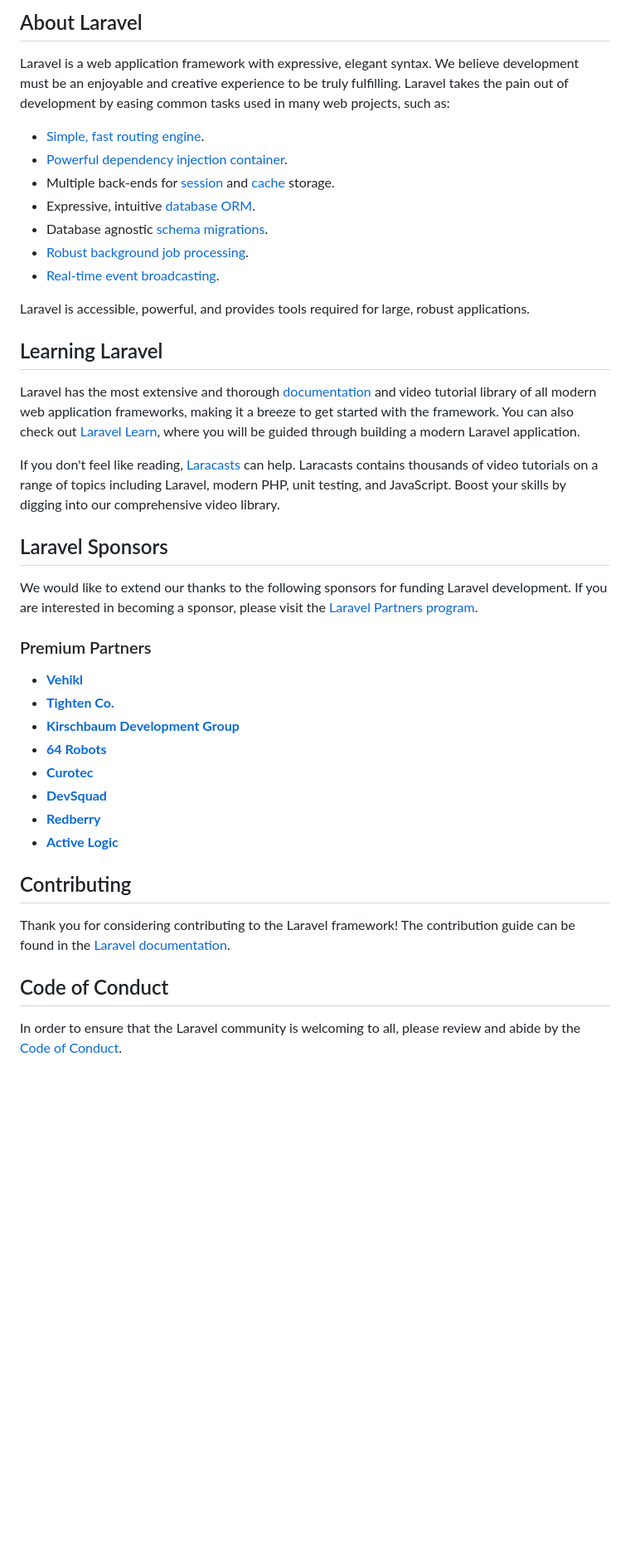
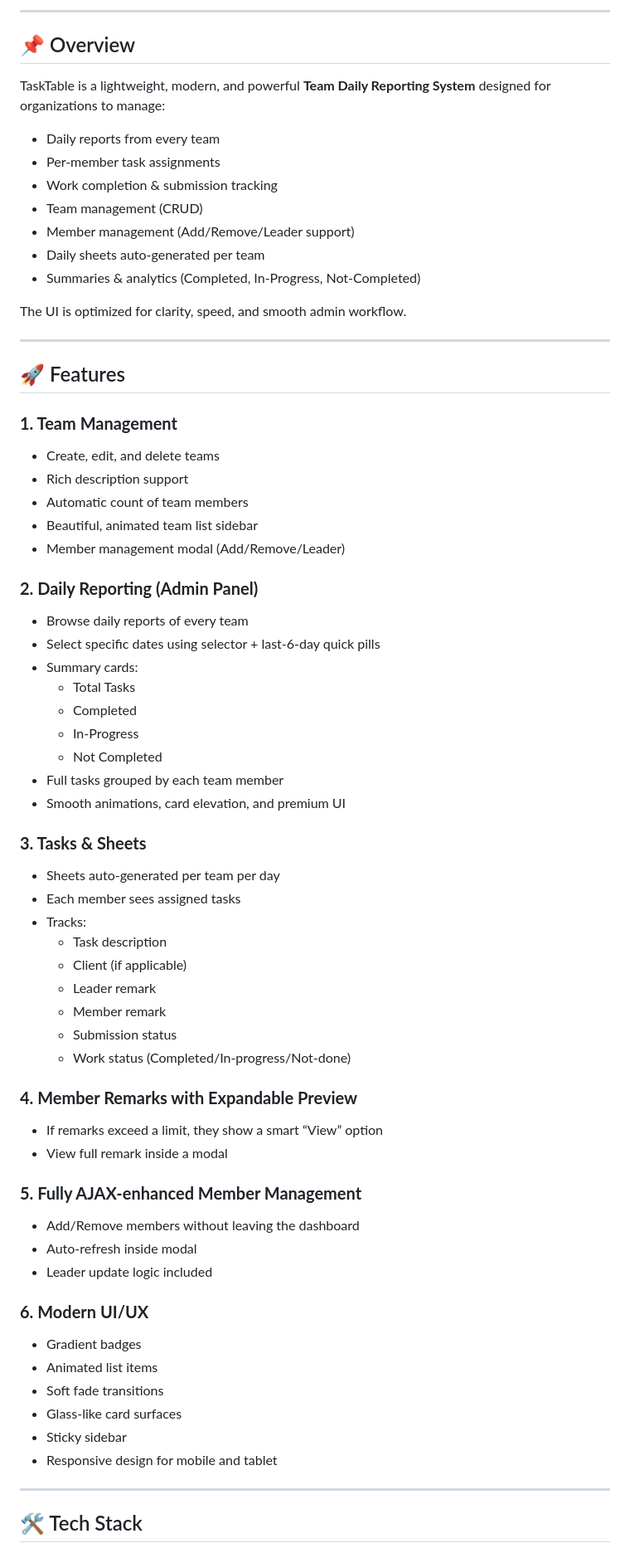
Before and after one commit to yami2587/DailyTaskTable, a Markdown page: README.md, the part around the change printed below. Shown: that part at 83% size. Rendered like a GitHub page; blank space fills up the shorter version.

```diff
--- a/README.md
+++ b/README.md
@@ -9,44 +5,71 @@
 
-## About Laravel
+---
 
-Laravel is a web application framework with expressive, elegant syntax. We believe development must be an enjoyable and creative experience to be truly fulfilling. Laravel takes the pain out of development by easing common tasks used in many web projects, such as:
+## 📌 Overview
 
-- [Simple, fast routing engine](https://laravel.com/docs/routing).
-- [Powerful dependency injection container](https://laravel.com/docs/container).
-- Multiple back-ends for [session](https://laravel.com/docs/session) and [cache](https://laravel.com/docs/cache) storage.
-- Expressive, intuitive [database ORM](https://laravel.com/docs/eloquent).
-- Database agnostic [schema migrations](https://laravel.com/docs/migrations).
-- [Robust background job processing](https://laravel.com/docs/queues).
-- [Real-time event broadcasting](https://laravel.com/docs/broadcasting).
+TaskTable is a lightweight, modern, and powerful **Team Daily Reporting System** designed for organizations to manage:
 
-Laravel is accessible, powerful, and provides tools required for large, robust applications.
+- Daily reports from every team
+- Per-member task assignments
+- Work completion & submission tracking
+- Team management (CRUD)
+- Member management (Add/Remove/Leader support)
+- Daily sheets auto-generated per team
+- Summaries & analytics (Completed, In-Progress, Not-Completed)
 
-## Learning Laravel
+The UI is optimized for clarity, speed, and smooth admin workflow.
 
-Laravel has the most extensive and thorough [documentation](https://laravel.com/docs) and video tutorial library of all modern web application frameworks, making it a breeze to get started with the framework. You can also check out [Laravel Learn](https://laravel.com/learn), where you will be guided through building a modern Laravel application.
+---
 
-If you don't feel like reading, [Laracasts](https://laracasts.com) can help. Laracasts contains thousands of video tutorials on a range of topics including Laravel, modern PHP, unit testing, and JavaScript. Boost your skills by digging into our comprehensive video library.
+## 🚀 Features
 
-## Laravel Sponsors
+### **1. Team Management**
+- Create, edit, and delete teams
+- Rich description support
+- Automatic count of team members
+- Beautiful, animated team list sidebar
+- Member management modal (Add/Remove/Leader)
 
-We would like to extend our thanks to the following sponsors for funding Laravel development. If you are interested in becoming a sponsor, please visit the [Laravel Partners program](https://partners.laravel.com).
+### **2. Daily Reporting (Admin Panel)**
+- Browse daily reports of every team
+- Select specific dates using selector + last-6-day quick pills
+- Summary cards:
+  - Total Tasks
+  - Completed
+  - In-Progress
+  - Not Completed
+- Full tasks grouped by each team member
+- Smooth animations, card elevation, and premium UI
 
-### Premium Partners
+### **3. Tasks & Sheets**
+- Sheets auto-generated per team per day
+- Each member sees assigned tasks
+- Tracks:
+  - Task description
+  - Client (if applicable)
+  - Leader remark
+  - Member remark
+  - Submission status
+  - Work status (Completed/In-progress/Not-done)
 
-- **[Vehikl](https://vehikl.com)**
-- **[Tighten Co.](https://tighten.co)**
-- **[Kirschbaum Development Group](https://kirschbaumdevelopment.com)**
-- **[64 Robots](https://64robots.com)**
-- **[Curotec](https://www.curotec.com/services/technologies/laravel)**
-- **[DevSquad](https://devsquad.com/hire-laravel-developers)**
-- **[Redberry](https://redberry.international/laravel-development)**
-- **[Active Logic](https://activelogic.com)**
+### **4. Member Remarks with Expandable Preview**
+- If remarks exceed a limit, they show a smart “View” option
+- View full remark inside a modal
 
-## Contributing
+### **5. Fully AJAX-enhanced Member Management**
+- Add/Remove members without leaving the dashboard
+- Auto-refresh inside modal
+- Leader update logic included
 
-Thank you for considering contributing to the Laravel framework! The contribution guide can be found in the [Laravel documentation](https://laravel.com/docs/contributions).
+### **6. Modern UI/UX**
+- Gradient badges
+- Animated list items
+- Soft fade transitions
+- Glass-like card surfaces
+- Sticky sidebar
+- Responsive design for mobile and tablet
 
-## Code of Conduct
+---
 
-In order to ensure that the Laravel community is welcoming to all, please review and abide by the [Code of Conduct](https://laravel.com/docs/contributions#code-of-conduct).
+## 🛠️ Tech Stack
 
```
Also changed, not shown: other parts of README.md (+202 -11 lines).
